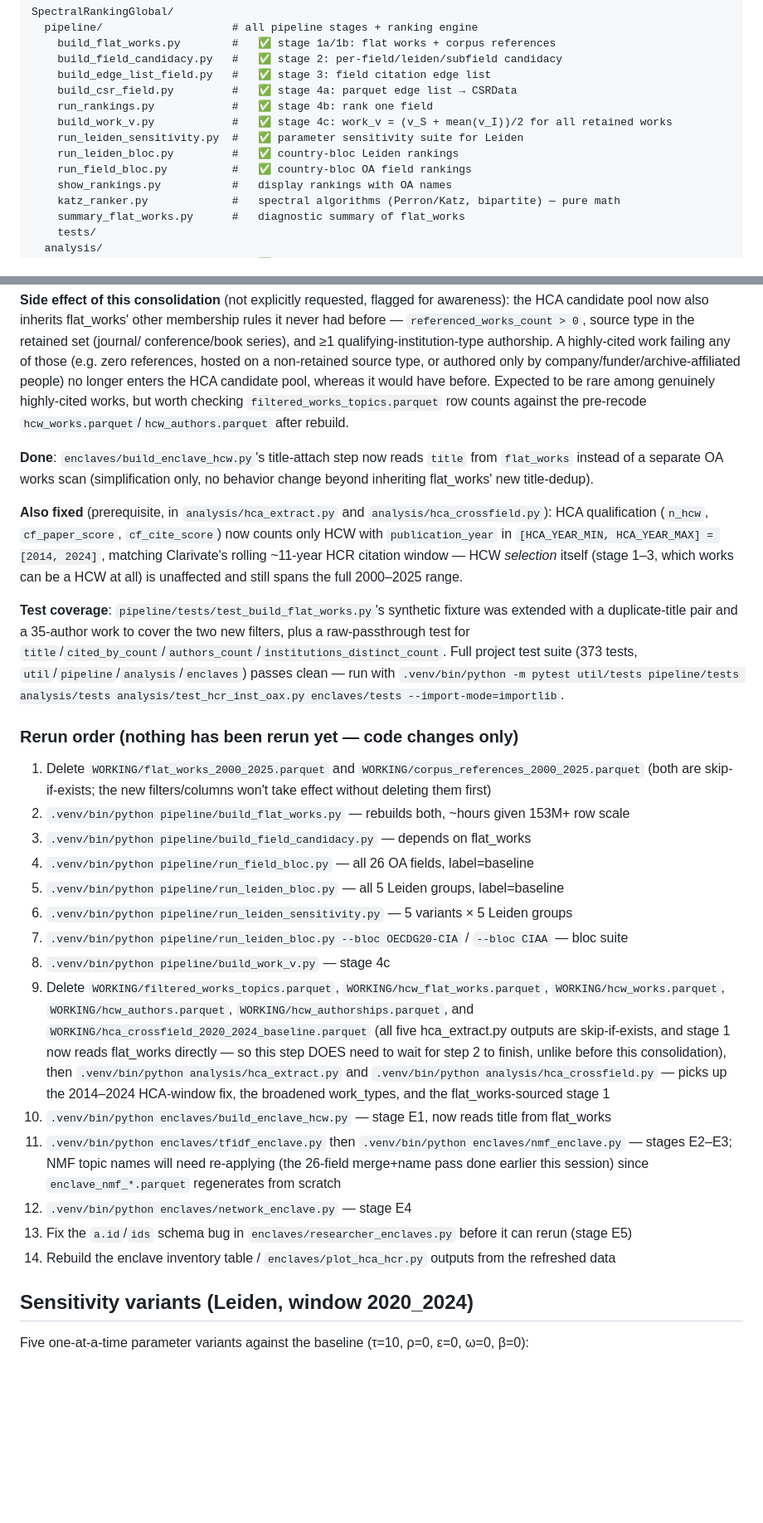
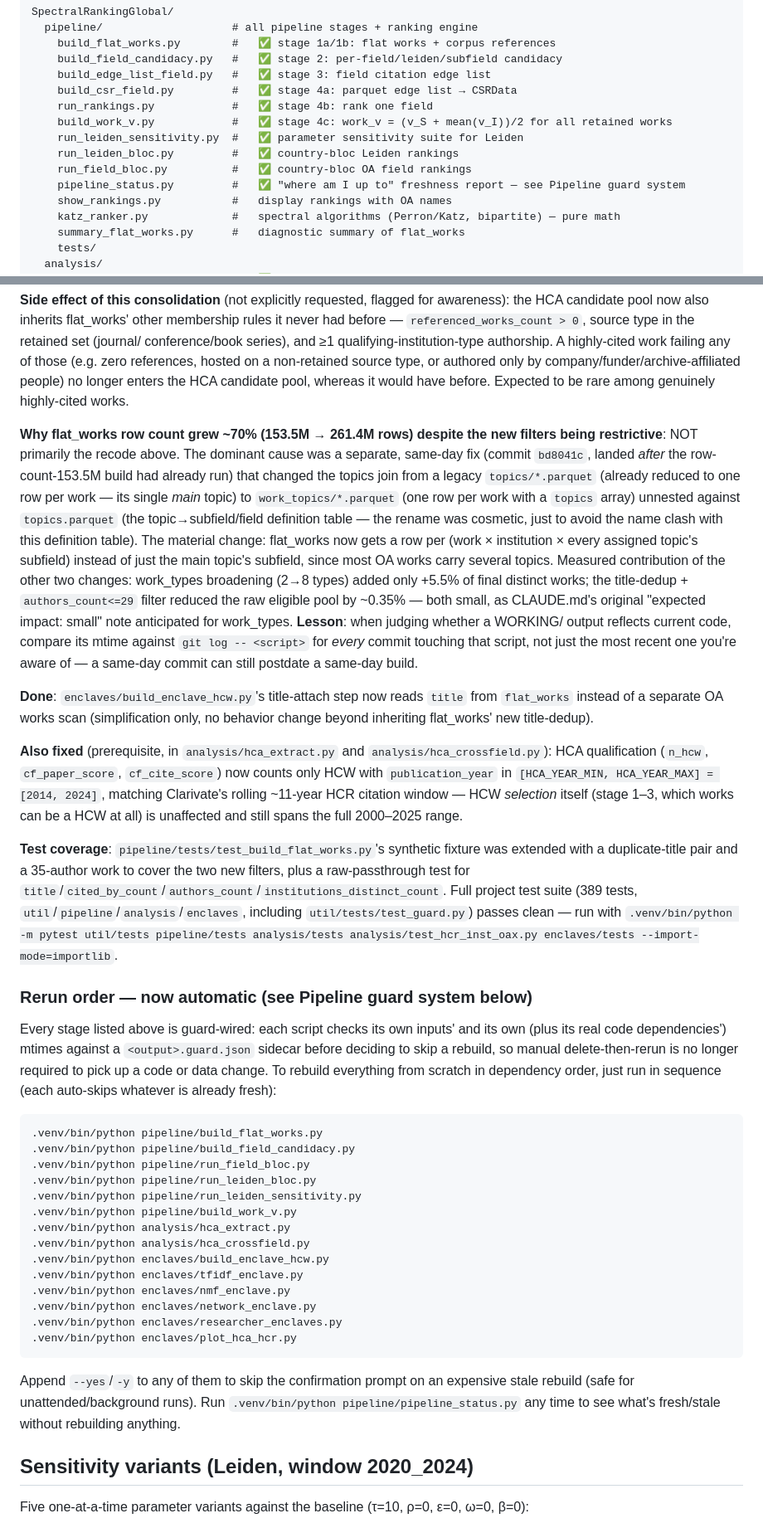
Before and after one commit to LarryCram/SpectralRankingGlobal, a Markdown page: CLAUDE.md, 2 parts joined by grey strips. Shown at 83% size. GitHub-like rendering; blank space fills up the shorter version.

Commit message:
updated CLAUDE

````diff
--- a/CLAUDE.md
+++ b/CLAUDE.md
@@ -60,6 +60,7 @@ SpectralRankingGlobal/
     run_leiden_sensitivity.py  #   ✅ parameter sensitivity suite for Leiden
     run_leiden_bloc.py         #   ✅ country-bloc Leiden rankings
     run_field_bloc.py          #   ✅ country-bloc OA field rankings
+    pipeline_status.py         #   ✅ "where am I up to" freshness report — see Pipeline guard system
     show_rankings.py           #   display rankings with OA names
     katz_ranker.py             #   spectral algorithms (Perron/Katz, bipartite) — pure math
     summary_flat_works.py      #   diagnostic summary of flat_works
@@ -205,8 +213,25 @@ conference/book series), and ≥1 qualifying-institution-type authorship. A high
 work failing any of those (e.g. zero references, hosted on a non-retained source type,
 or authored only by company/funder/archive-affiliated people) no longer enters the HCA
 candidate pool, whereas it would have before. Expected to be rare among genuinely
-highly-cited works, but worth checking `filtered_works_topics.parquet` row counts
-against the pre-recode `hcw_works.parquet`/`hcw_authors.parquet` after rebuild.
+highly-cited works.
+
+**Why flat_works row count grew ~70% (153.5M → 261.4M rows) despite the new filters
+being restrictive**: NOT primarily the recode above. The dominant cause was a separate,
+same-day fix (commit `bd8041c`, landed *after* the row-count-153.5M build had already
+run) that changed the topics join from a legacy `topics/*.parquet` (already reduced to
+one row per work — its single *main* topic) to `work_topics/*.parquet` (one row per work
+with a `topics` array) unnested against `topics.parquet` (the topic→subfield/field
+definition table — the rename was cosmetic, just to avoid the name clash with this
+definition table). The material change: flat_works now gets a row per (work ×
+institution × every assigned topic's subfield) instead of just the main topic's
+subfield, since most OA works carry several topics. Measured contribution of the other
+two changes: work_types broadening (2→8 types) added only +5.5% of final distinct works;
+the title-dedup + `authors_count<=29` filter reduced the raw eligible pool by ~0.35%
+— both small, as CLAUDE.md's original "expected impact: small" note anticipated for
+work_types. **Lesson**: when judging whether a WORKING/ output reflects current code,
+compare its mtime against `git log -- <script>` for *every* commit touching that script,
+not just the most recent one you're aware of — a same-day commit can still postdate a
+same-day build.
 
 **Done**: `enclaves/build_enclave_hcw.py`'s title-attach step now reads `title` from
 `flat_works` instead of a separate OA works scan (simplification only, no behavior change
@@ -221,35 +246,35 @@ be a HCW at all) is unaffected and still spans the full 2000–2025 range.
 **Test coverage**: `pipeline/tests/test_build_flat_works.py`'s synthetic fixture was extended
 with a duplicate-title pair and a 35-author work to cover the two new filters, plus a
 raw-passthrough test for `title`/`cited_by_count`/`authors_count`/`institutions_distinct_count`.
-Full project test suite (373 tests, `util`/`pipeline`/`analysis`/`enclaves`) passes clean —
-run with `.venv/bin/python -m pytest util/tests pipeline/tests analysis/tests
-analysis/test_hcr_inst_oax.py enclaves/tests --import-mode=importlib`.
+Full project test suite (389 tests, `util`/`pipeline`/`analysis`/`enclaves`, including
+`util/tests/test_guard.py`) passes clean — run with `.venv/bin/python -m pytest util/tests
+pipeline/tests analysis/tests analysis/test_hcr_inst_oax.py enclaves/tests --import-mode=importlib`.
 
-### Rerun order (nothing has been rerun yet — code changes only)
-1. Delete `WORKING/flat_works_2000_2025.parquet` and `WORKING/corpus_references_2000_2025.parquet`
-   (both are skip-if-exists; the new filters/columns won't take effect without deleting them first)
-2. `.venv/bin/python pipeline/build_flat_works.py` — rebuilds both, ~hours given 153M+ row scale
-3. `.venv/bin/python pipeline/build_field_candidacy.py` — depends on flat_works
-4. `.venv/bin/python pipeline/run_field_bloc.py` — all 26 OA fields, label=baseline
-5. `.venv/bin/python pipeline/run_leiden_bloc.py` — all 5 Leiden groups, label=baseline
-6. `.venv/bin/python pipeline/run_leiden_sensitivity.py` — 5 variants × 5 Leiden groups
-7. `.venv/bin/python pipeline/run_leiden_bloc.py --bloc OECDG20-CIA` / `--bloc CIAA` — bloc suite
-8. `.venv/bin/python pipeline/build_work_v.py` — stage 4c
-9. Delete `WORKING/filtered_works_topics.parquet`, `WORKING/hcw_flat_works.parquet`,
-   `WORKING/hcw_works.parquet`, `WORKING/hcw_authors.parquet`, `WORKING/hcw_authorships.parquet`,
-   and `WORKING/hca_crossfield_2020_2024_baseline.parquet` (all five hca_extract.py outputs are
-   skip-if-exists, and stage 1 now reads flat_works directly — so this step DOES need to wait
-   for step 2 to finish, unlike before this consolidation), then
-   `.venv/bin/python analysis/hca_extract.py` and `.venv/bin/python analysis/hca_crossfield.py`
-   — picks up the 2014–2024 HCA-window fix, the broadened work_types, and the flat_works-sourced
-   stage 1
-10. `.venv/bin/python enclaves/build_enclave_hcw.py` — stage E1, now reads title from flat_works
-11. `.venv/bin/python enclaves/tfidf_enclave.py` then `.venv/bin/python enclaves/nmf_enclave.py`
-    — stages E2–E3; NMF topic names will need re-applying (the 26-field merge+name pass done
-    earlier this session) since `enclave_nmf_*.parquet` regenerates from scratch
-12. `.venv/bin/python enclaves/network_enclave.py` — stage E4
-13. Fix the `a.id`/`ids` schema bug in `enclaves/researcher_enclaves.py` before it can rerun (stage E5)
-14. Rebuild the enclave inventory table / `enclaves/plot_hca_hcr.py` outputs from the refreshed data
+### Rerun order — now automatic (see Pipeline guard system below)
+Every stage listed above is guard-wired: each script checks its own inputs' and its own
+(plus its real code dependencies') mtimes against a `<output>.guard.json` sidecar before
+deciding to skip a rebuild, so manual delete-then-rerun is no longer required to pick up
+a code or data change. To rebuild everything from scratch in dependency order, just run
+in sequence (each auto-skips whatever is already fresh):
+```
+.venv/bin/python pipeline/build_flat_works.py
+.venv/bin/python pipeline/build_field_candidacy.py
+.venv/bin/python pipeline/run_field_bloc.py
+.venv/bin/python pipeline/run_leiden_bloc.py
+.venv/bin/python pipeline/run_leiden_sensitivity.py
+.venv/bin/python pipeline/build_work_v.py
+.venv/bin/python analysis/hca_extract.py
+.venv/bin/python analysis/hca_crossfield.py
+.venv/bin/python enclaves/build_enclave_hcw.py
+.venv/bin/python enclaves/tfidf_enclave.py
+.venv/bin/python enclaves/nmf_enclave.py
+.venv/bin/python enclaves/network_enclave.py
+.venv/bin/python enclaves/researcher_enclaves.py
+.venv/bin/python enclaves/plot_hca_hcr.py
+```
+Append `--yes`/`-y` to any of them to skip the confirmation prompt on an expensive stale
+rebuild (safe for unattended/background runs). Run `.venv/bin/python
+pipeline/pipeline_status.py` any time to see what's fresh/stale without rebuilding anything.
 
 ## Sensitivity variants (Leiden, window 2020_2024)
 Five one-at-a-time parameter variants against the baseline (τ=10, ρ=0, ε=0, ω=0, β=0):
````
Also changed, not shown: other parts of CLAUDE.md (+103 -35 lines).
